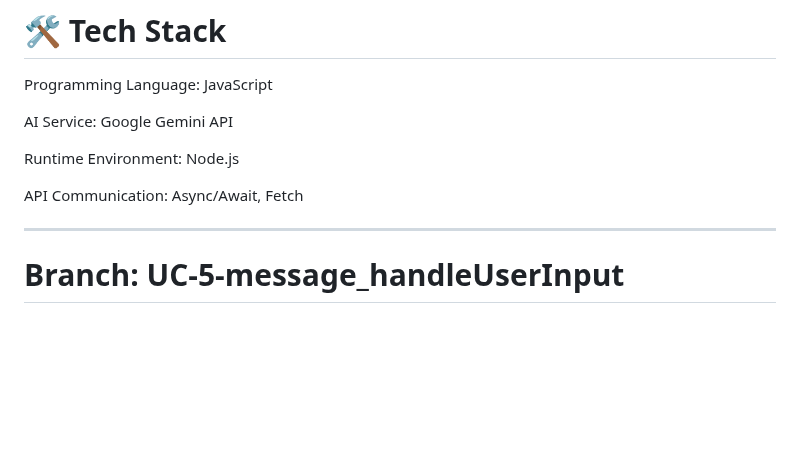
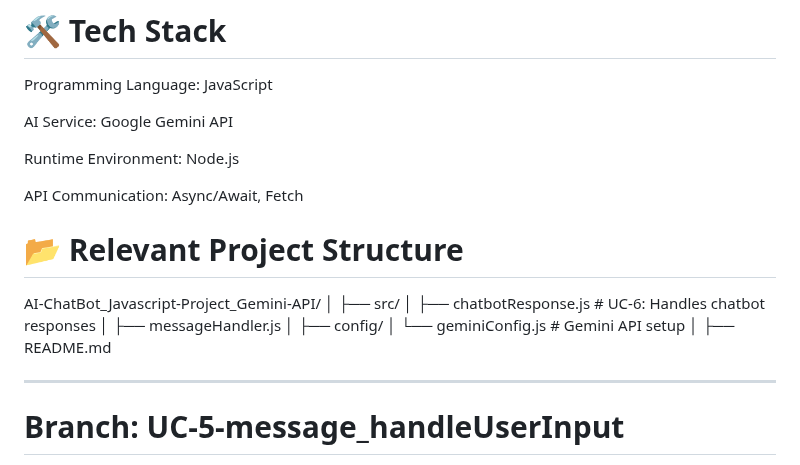
Before and after one commit to DipakSirsath312/AI-ChatBot_Javascript-Project_Gemini-API, a Markdown page: README.md, the part around the change. Rendered like a GitHub page; blank space fills up the shorter version.

Commit message:
Enhance README with UC-6 branch information
Updated README to include details about UC-6 branch for handling AI-generated responses.

```diff
--- a/README.md
+++ b/README.md
@@ -51,6 +51,21 @@ AI Service: Google Gemini API
 Runtime Environment: Node.js
 
 API Communication: Async/Await, Fetch
+
+# 📂 Relevant Project Structure
+
+AI-ChatBot_Javascript-Project_Gemini-API/
+│
+├── src/
+│   ├── chatbotResponse.js   # UC-6: Handles chatbot responses
+│   ├── messageHandler.js
+│
+├── config/
+│   └── geminiConfig.js      # Gemini API setup
+│
+├── README.md
+
+
 
 ---
 
```
